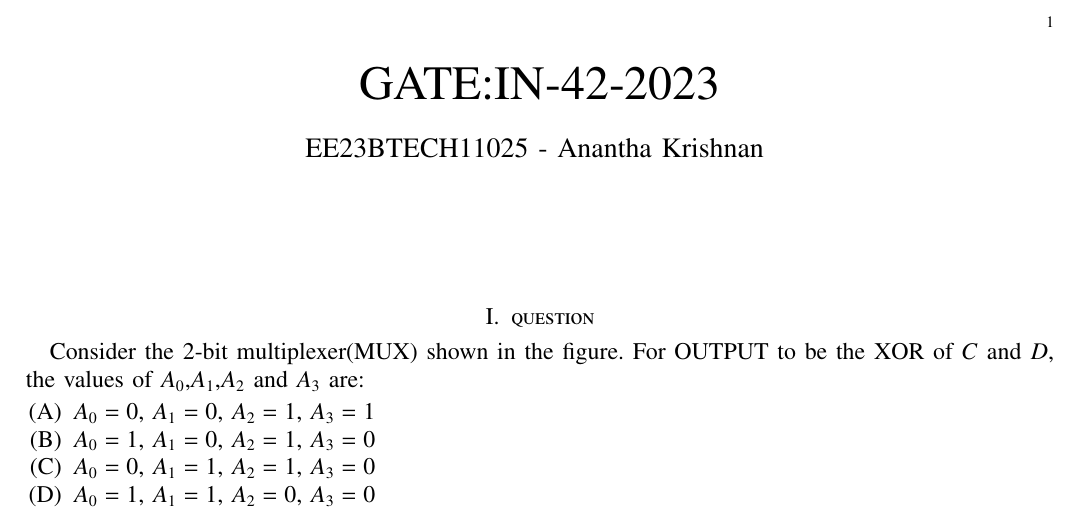
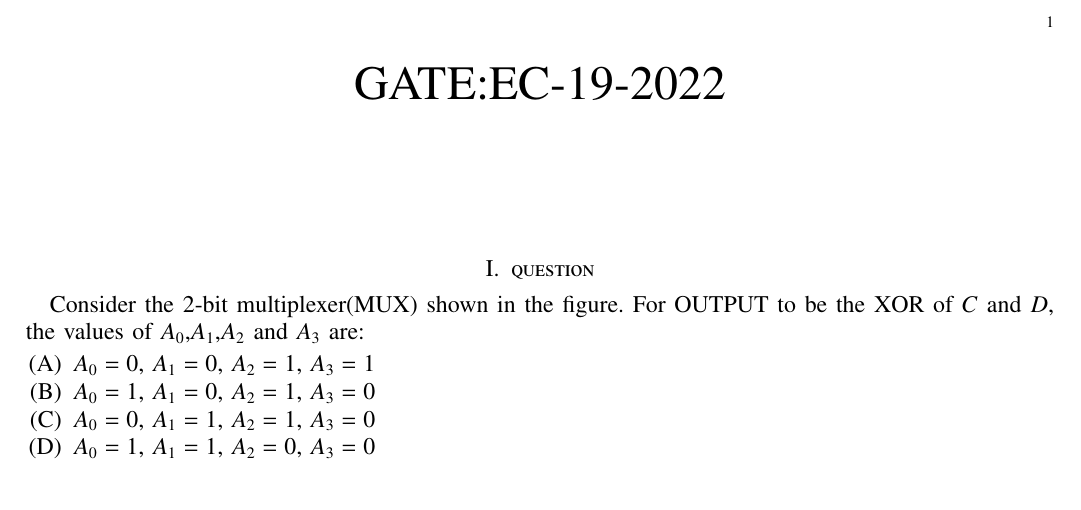
Before and after one commit to Gandubs/Digital-Design, a LaTeX problem sheet (Assignments/ec'22-19/Solution/ec22-19.tex): part of the page, cut so that both start at the same text. Compiled offline with pdfLaTeX.

Commit message:
minor update

```diff
--- a/Assignments/ec'22-19/Solution/ec22-19.tex
+++ b/Assignments/ec'22-19/Solution/ec22-19.tex
@@ -48,9 +48,7 @@
 \bibliographystyle{IEEEtran}
 \vspace{3cm}
 
-\title{GATE:IN-42-2023}
-\author{EE23BTECH11025 - Anantha Krishnan $^{}$% <-this % stops a space
-}
+\title{GATE:EC-19-2022}
 \maketitle
 \bigskip
 
```
Also changed, not shown: Assignments/ec'22-27/Solution/ec22-27.tex (+0 -2 lines), Assignments/ec'22-49/Solution/ec22-49.tex (+0 -2 lines), Assignments/in'23-40/Solution/in23-40.tex (+0 -2 lines), Assignments/in'23-42/Solution/in23-42.tex (+0 -2 lines), Assignments/ec'22-19/Solution/ec22-19.pdf, Assignments/ec'22-27/Solution/ec22-27.pdf, Assignments/ec'22-49/Solution/ec22-49.pdf, Assignments/in'23-40/Solution/in23-40.pdf, Assignments/in'23-42/Solution/in23-42.pdf, 5 other files.
